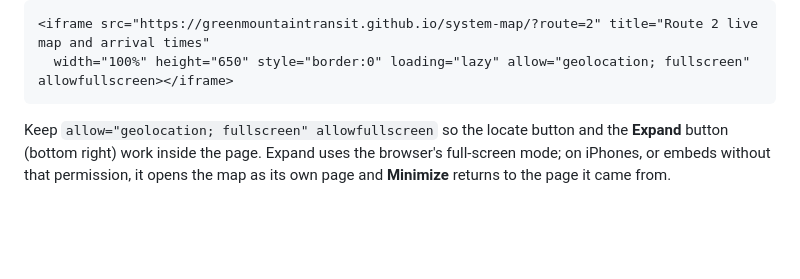
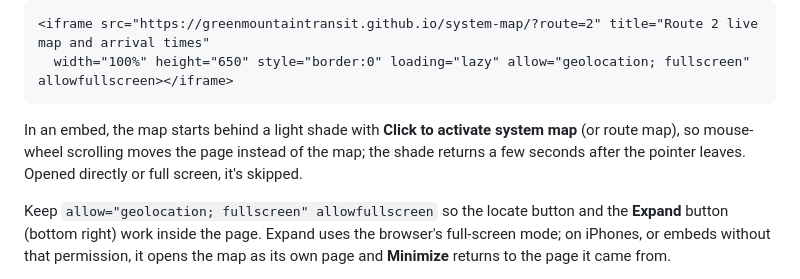
Before and after one commit to GreenMountainTransit/system-map, a Markdown page: README.md, the part around the change. GitHub-like rendering; blank space fills up the shorter version.

````diff
--- a/README.md
+++ b/README.md
@@ -55,6 +55,8 @@ Route page (route number at the end). Route pages opened this way have no "All r
 <iframe src="https://greenmountaintransit.github.io/system-map/?route=2" title="Route 2 live map and arrival times"
   width="100%" height="650" style="border:0" loading="lazy" allow="geolocation; fullscreen" allowfullscreen></iframe>
 ```
+
+In an embed, the map starts behind a light shade with **Click to activate system map** (or route map), so mouse-wheel scrolling moves the page instead of the map; the shade returns a few seconds after the pointer leaves. Opened directly or full screen, it's skipped.
 
 Keep `allow="geolocation; fullscreen" allowfullscreen` so the locate button and the **Expand** button (bottom right) work inside the page. Expand uses the browser's full-screen mode; on iPhones, or embeds without that permission, it opens the map as its own page and **Minimize** returns to the page it came from.
 
````
Also changed, not shown: MAINTENANCE.md (+2 -0 lines).
